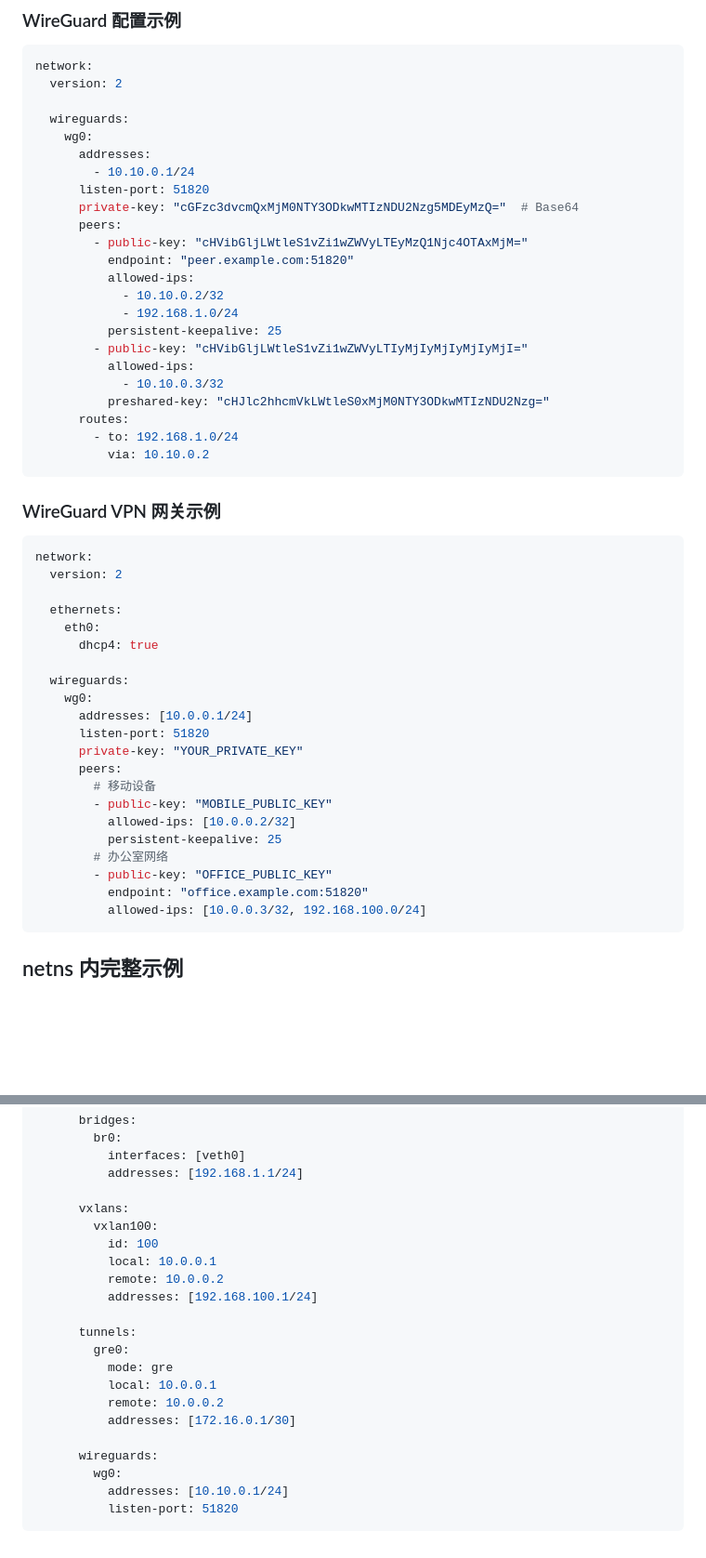
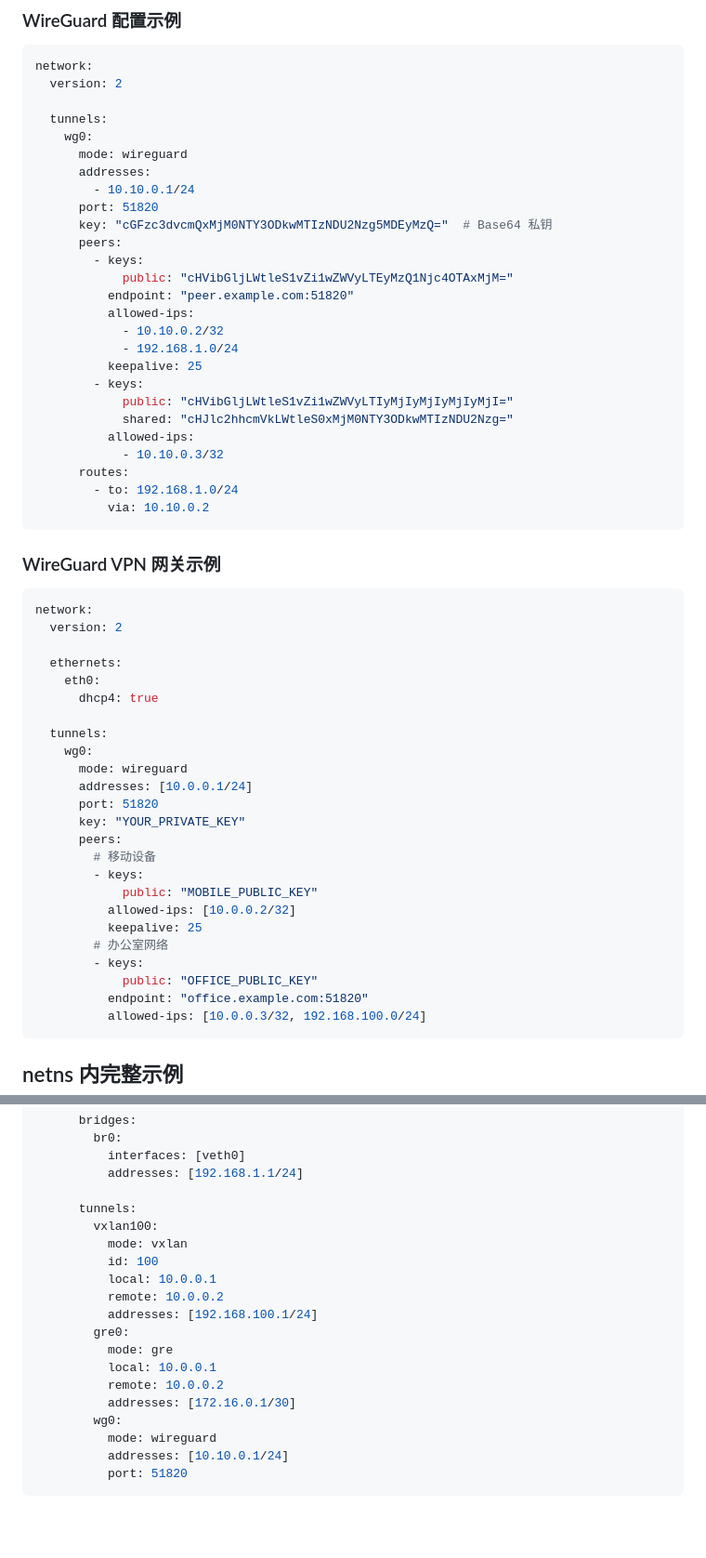
Before and after one commit to fivetime/netcfg, a Markdown page: README.md, 2 parts joined by grey strips. Shown at 93% size. Rendered like a GitHub page; blank space fills up the shorter version.

````diff
--- a/README.md
+++ b/README.md
@@ -386,23 +388,26 @@ netcfg wg show wg0
 network:
   version: 2
 
-  wireguards:
+  tunnels:
     wg0:
+      mode: wireguard
       addresses:
         - 10.10.0.1/24
-      listen-port: 51820
-      private-key: "cGFzc3dvcmQxMjM0NTY3ODkwMTIzNDU2Nzg5MDEyMzQ="  # Base64
+      port: 51820
+      key: "cGFzc3dvcmQxMjM0NTY3ODkwMTIzNDU2Nzg5MDEyMzQ="  # Base64 私钥
       peers:
-        - public-key: "cHVibGljLWtleS1vZi1wZWVyLTEyMzQ1Njc4OTAxMjM="
+        - keys:
+            public: "cHVibGljLWtleS1vZi1wZWVyLTEyMzQ1Njc4OTAxMjM="
           endpoint: "peer.example.com:51820"
           allowed-ips:
             - 10.10.0.2/32
             - 192.168.1.0/24
-          persistent-keepalive: 25
-        - public-key: "cHVibGljLWtleS1vZi1wZWVyLTIyMjIyMjIyMjIyMjI="
+          keepalive: 25
+        - keys:
+            public: "cHVibGljLWtleS1vZi1wZWVyLTIyMjIyMjIyMjIyMjI="
+            shared: "cHJlc2hhcmVkLWtleS0xMjM0NTY3ODkwMTIzNDU2Nzg="
           allowed-ips:
             - 10.10.0.3/32
-          preshared-key: "cHJlc2hhcmVkLWtleS0xMjM0NTY3ODkwMTIzNDU2Nzg="
       routes:
         - to: 192.168.1.0/24
           via: 10.10.0.2
@@ -418,18 +423,21 @@ network:
     eth0:
       dhcp4: true
 
-  wireguards:
+  tunnels:
     wg0:
+      mode: wireguard
       addresses: [10.0.0.1/24]
-      listen-port: 51820
-      private-key: "YOUR_PRIVATE_KEY"
+      port: 51820
+      key: "YOUR_PRIVATE_KEY"
       peers:
         # 移动设备
-        - public-key: "MOBILE_PUBLIC_KEY"
+        - keys:
+            public: "MOBILE_PUBLIC_KEY"
           allowed-ips: [10.0.0.2/32]
-          persistent-keepalive: 25
+          keepalive: 25
         # 办公室网络
-        - public-key: "OFFICE_PUBLIC_KEY"
+        - keys:
+            public: "OFFICE_PUBLIC_KEY"
           endpoint: "office.example.com:51820"
           allowed-ips: [10.0.0.3/32, 192.168.100.0/24]
 ```
@@ -456,22 +464,20 @@ network:
           interfaces: [veth0]
           addresses: [192.168.1.1/24]
 
-      vxlans:
+      tunnels:
         vxlan100:
+          mode: vxlan
           id: 100
           local: 10.0.0.1
           remote: 10.0.0.2
           addresses: [192.168.100.1/24]
-
-      tunnels:
         gre0:
           mode: gre
           local: 10.0.0.1
           remote: 10.0.0.2
           addresses: [172.16.0.1/30]
-
-      wireguards:
         wg0:
+          mode: wireguard
           addresses: [10.10.0.1/24]
-          listen-port: 51820
+          port: 51820
 ```
````
Also changed, not shown: other parts of README.md (+10 -8 lines), INTRODUCTION.md (+13 -12 lines).
